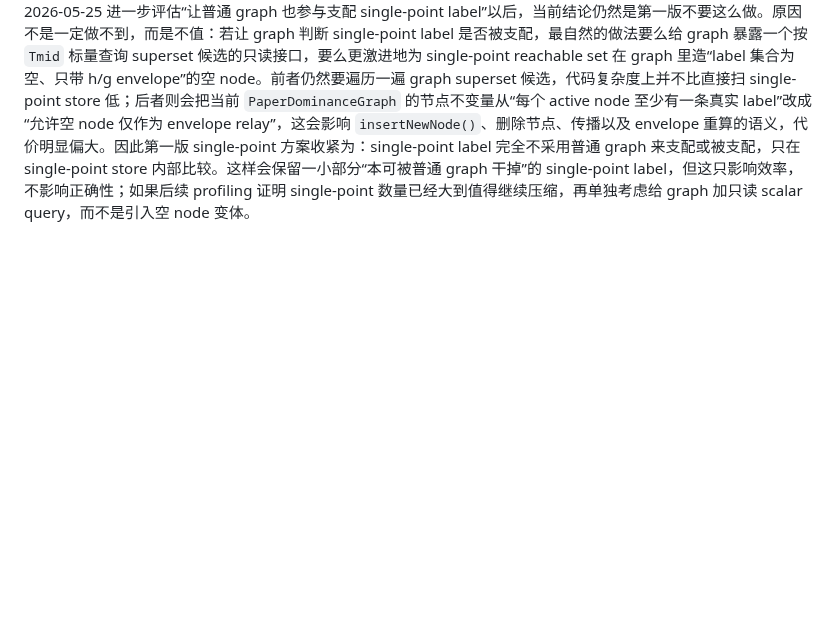
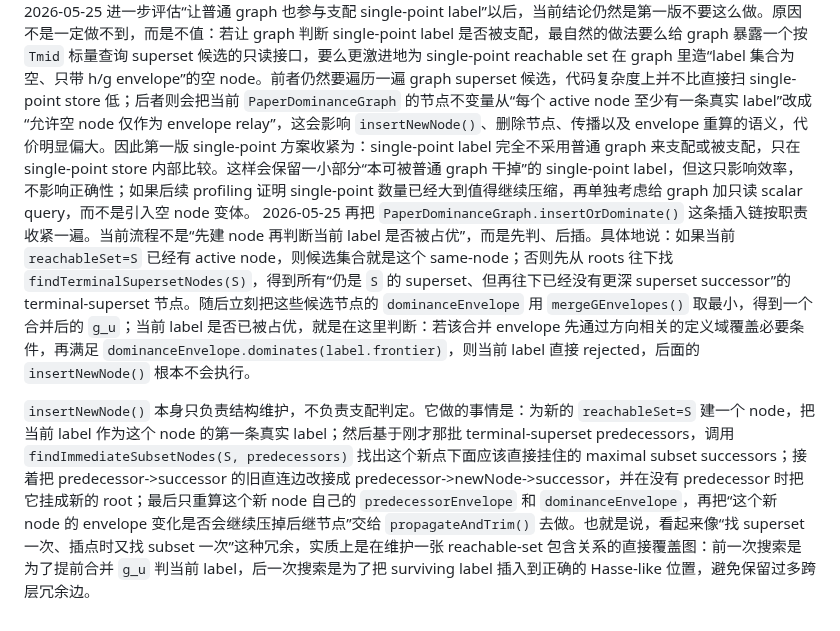
Before and after one commit to changxincao/TWETScheduling, a Markdown page: docs/plans/2026-05-25-PWLF单点域与merge语义澄清.md, the part around the change. GitHub-like rendering; blank space fills up the shorter version.

Commit message:
Clarify dominance graph insertion flow

```diff
--- a/docs/plans/2026-05-25-PWLF单点域与merge语义澄清.md
+++ b/docs/plans/2026-05-25-PWLF单点域与merge语义澄清.md
@@ -47,3 +47,6 @@
 2026-05-25 晚些时候又把 single-point 方案进一步收紧。第一，所有 single-point 判定里的“等于 `Tmid`”都不能用 `==`，统一应走 `Utility.compareEq(...)`，包含 `head.start == tail.end == Tmid`、forward/backward 标量和 `Tmid` 的比较。第二，前向 `max(parentEarliest + delay, HStart)` 和后向 `rhoPrime` 的“cheap signal”含义是：它们可以在构造完整 frontier 之前提供一个低成本提示，例如“这个 child 可能已经贴着 `Tmid` 边界”；但它们不是第一版 single-point 结构里唯一可信的最终判定，最终仍以 `normalize(...)` 后真实 frontier 是否退化成 `[Tmid,Tmid]` 为准。第三，普通 graph 不再额外增加“按 `Tmid` 标量查询 superset 候选”的接口，因为那样仍要遍历 graph 节点，而且如果 single-point label 对应的 reachable set 以前不存在，还会把“是否应在 graph 中显式建 node”这个问题重新引回主路径；当前结论是不做这层 graph scalar query，single-point label 完全走独立 store，更简单也更干净。第四，若 single-point label 的 reachable set 在普通 graph 里此前不存在，按现有 `PaperDominanceGraph.insertOrDominate()` 语义，本来会走 `findTerminalSupersetNodes(...) -> insertNewNode(...)` 建新 node、重接 predecessor/successor、再参与 envelope merge；而这正是 single-point 方案要绕开的东西，所以 single-point store 不复用这套建图流程。第五，`FWTL/BWTL` 是 forward/backward terminal-label stores，当前每个 `jid` 上存一份 `DominanceStore`（现在是 `PaperDominanceGraph`）；`FWUL/BWUL` 则是 forward/backward 待扩展优先队列。single-point label 若旁路成功，原则上不再进入 `FWTL/BWTL`，也不再进入 `FWUL/BWUL`。
 
 2026-05-25 进一步评估“让普通 graph 也参与支配 single-point label”以后，当前结论仍然是第一版不要这么做。原因不是一定做不到，而是不值：若让 graph 判断 single-point label 是否被支配，最自然的做法要么给 graph 暴露一个按 `Tmid` 标量查询 superset 候选的只读接口，要么更激进地为 single-point reachable set 在 graph 里造“label 集合为空、只带 h/g envelope”的空 node。前者仍然要遍历一遍 graph superset 候选，代码复杂度上并不比直接扫 single-point store 低；后者则会把当前 `PaperDominanceGraph` 的节点不变量从“每个 active node 至少有一条真实 label”改成“允许空 node 仅作为 envelope relay”，这会影响 `insertNewNode()`、删除节点、传播以及 envelope 重算的语义，代价明显偏大。因此第一版 single-point 方案收紧为：single-point label 完全不采用普通 graph 来支配或被支配，只在 single-point store 内部比较。这样会保留一小部分“本可被普通 graph 干掉”的 single-point label，但这只影响效率，不影响正确性；如果后续 profiling 证明 single-point 数量已经大到值得继续压缩，再单独考虑给 graph 加只读 scalar query，而不是引入空 node 变体。
+2026-05-25 再把 `PaperDominanceGraph.insertOrDominate()` 这条插入链按职责收紧一遍。当前流程不是“先建 node 再判断当前 label 是否被占优”，而是先判、后插。具体地说：如果当前 `reachableSet=S` 已经有 active node，则候选集合就是这个 same-node；否则先从 roots 往下找 `findTerminalSupersetNodes(S)`，得到所有“仍是 `S` 的 superset、但再往下已经没有更深 superset successor”的 terminal-superset 节点。随后立刻把这些候选节点的 `dominanceEnvelope` 用 `mergeGEnvelopes()` 取最小，得到一个合并后的 `g_u`；当前 label 是否已被占优，就是在这里判断：若该合并 envelope 先通过方向相关的定义域覆盖必要条件，再满足 `dominanceEnvelope.dominates(label.frontier)`，则当前 label 直接 rejected，后面的 `insertNewNode()` 根本不会执行。
+
+`insertNewNode()` 本身只负责结构维护，不负责支配判定。它做的事情是：为新的 `reachableSet=S` 建一个 node，把当前 label 作为这个 node 的第一条真实 label；然后基于刚才那批 terminal-superset predecessors，调用 `findImmediateSubsetNodes(S, predecessors)` 找出这个新点下面应该直接挂住的 maximal subset successors；接着把 predecessor->successor 的旧直连边改接成 predecessor->newNode->successor，并在没有 predecessor 时把它挂成新的 root；最后只重算这个新 node 自己的 `predecessorEnvelope` 和 `dominanceEnvelope`，再把“这个新 node 的 envelope 变化是否会继续压掉后继节点”交给 `propagateAndTrim()` 去做。也就是说，看起来像“找 superset 一次、插点时又找 subset 一次”这种冗余，实质上是在维护一张 reachable-set 包含关系的直接覆盖图：前一次搜索是为了提前合并 `g_u` 判当前 label，后一次搜索是为了把 surviving label 插入到正确的 Hasse-like 位置，避免保留过多跨层冗余边。
```
Also changed, not shown: docs/logs/全局修改记录.md (+1 -0 lines).
